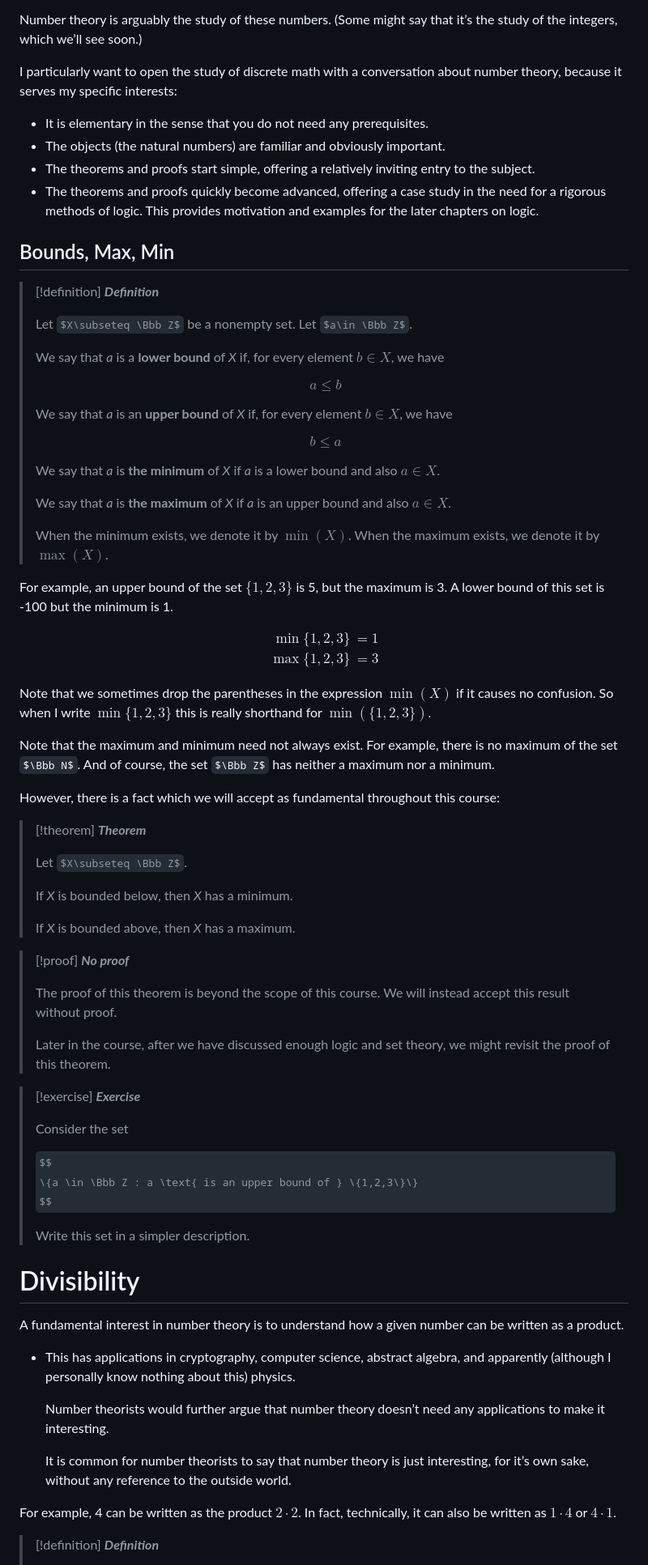
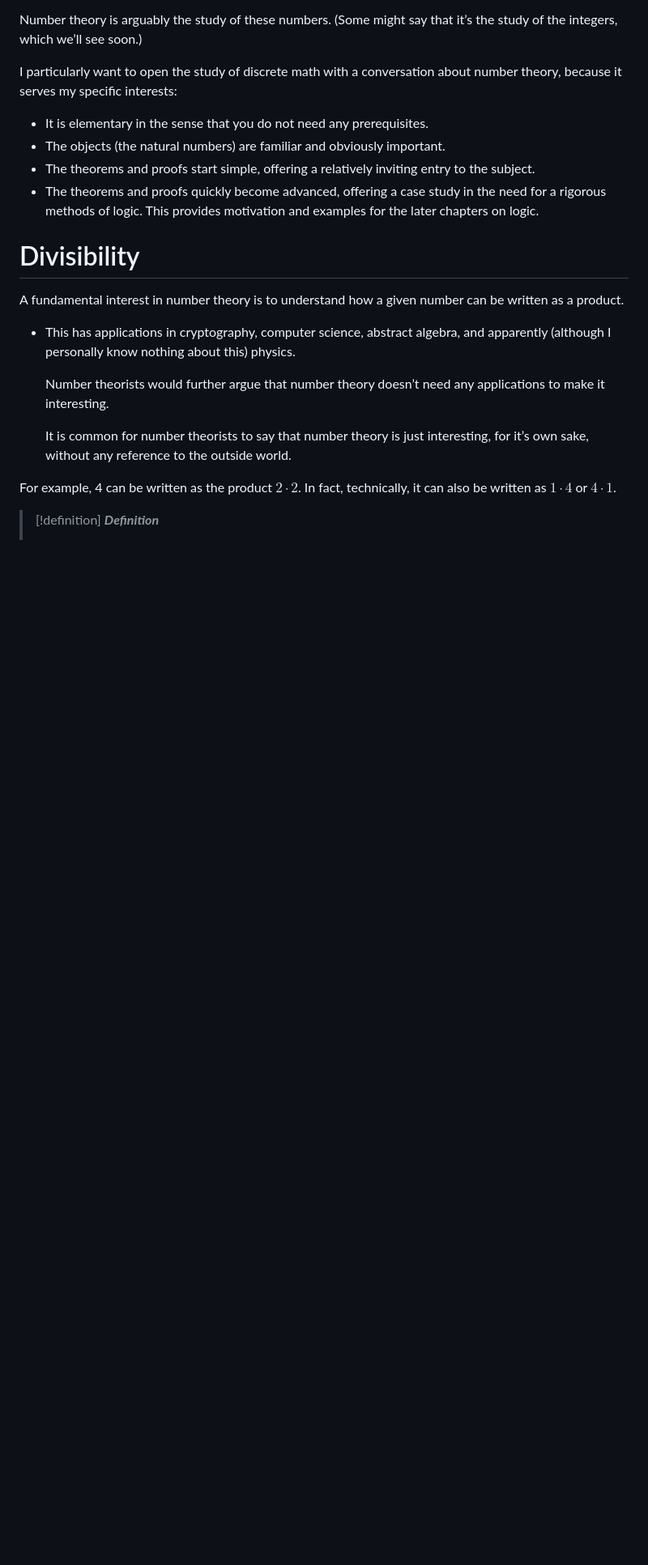
Before and after one commit to axiomtutor/mathreason, a Markdown page: obsidian/Mathematical Reasoning and Discrete Math/Chapter1BasicNumberTheory.md, the part around one of its changes. Shown at 81% size. Drawn GitHub-style; some formulas as TeX source; blank space fills up the shorter version.

Commit message:
Remove bounds and max/min from Chapter 1

```diff
--- a/obsidian/Mathematical Reasoning and Discrete Math/Chapter1BasicNumberTheory.md
+++ b/obsidian/Mathematical Reasoning and Discrete Math/Chapter1BasicNumberTheory.md
@@ -49,69 +47,6 @@ I particularly want to open the study of discrete math with a conversation about
 - The objects (the natural numbers) are familiar and obviously important.
 - The theorems and proofs start simple, offering a relatively inviting entry to the subject.
 - The theorems and proofs quickly become advanced, offering a case study in the need for a rigorous methods of logic.  This provides motivation and examples for the later chapters on logic.
-
-## Bounds, Max, Min
-
-> [!definition] ***Definition***
->
->Let $X\subseteq \Bbb Z$ be a nonempty set.  Let $a\in \Bbb Z$.
->
->We say that *a* is a **lower bound** of *X* if, for every element $b\in X$, we have
->
->$$
-> a\le b
->$$
->
->We say that *a* is an **upper bound** of *X* if, for every element $b\in X$, we have
->
->$$
-> b\le a
->$$
->
->We say that *a* is **the minimum** of *X* if *a* is a lower bound and also $a\in X$.
->
->We say that *a* is **the maximum** of *X* if *a* is an upper bound and also $a\in X$.
->
->When the minimum exists, we denote it by $\min(X)$. When the maximum exists, we denote it by $\max(X)$.
-
-For example, an upper bound of the set $\{1,2,3\}$ is 5, but the maximum is 3.  A lower bound of this set is -100 but the minimum is 1.
-
-$$
-\begin{aligned}
- \min\{1,2,3\} &= 1 \\
- \max\{1,2,3\} &= 3
-\end{aligned}
-$$
-
-Note that we sometimes drop the parentheses in the expression $\min(X)$ if it causes no confusion.  So when I write $\min\{1,2,3\}$ this is really shorthand for $\min(\{1,2,3\})$.
-
-Note that the maximum and minimum need not always exist.  For example, there is no maximum of the set $\Bbb N$. And of course, the set $\Bbb Z$ has neither a maximum nor a minimum.
-
-However, there is a fact which we will accept as fundamental throughout this course:
-
-> [!theorem] ***Theorem***
->
->Let $X\subseteq \Bbb Z$.
->
->If *X* is bounded below, then *X* has a minimum.
->
->If *X* is bounded above, then *X* has a maximum.
-
-> [!proof] ***No proof***
->
->The proof of this theorem is beyond the scope of this course.  We will instead accept this result without proof.
->
->Later in the course, after we have discussed enough logic and set theory, we might revisit the proof of this theorem.
-
-> [!exercise] ***Exercise***
->
->Consider the set
->
->$$
->\{a \in \Bbb Z : a \text{ is an upper bound of } \{1,2,3\}\}
->$$
->
->Write this set in a simpler description.
 
 # Divisibility
 
```
Also changed, not shown: other parts of obsidian/Mathematical Reasoning and Discrete Math/Chapter1BasicNumberTheory.md (+1 -3 lines).
